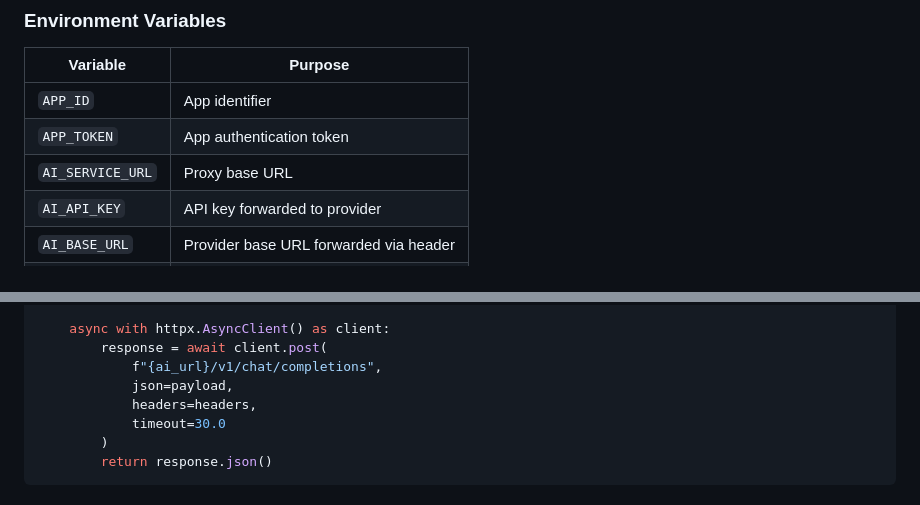
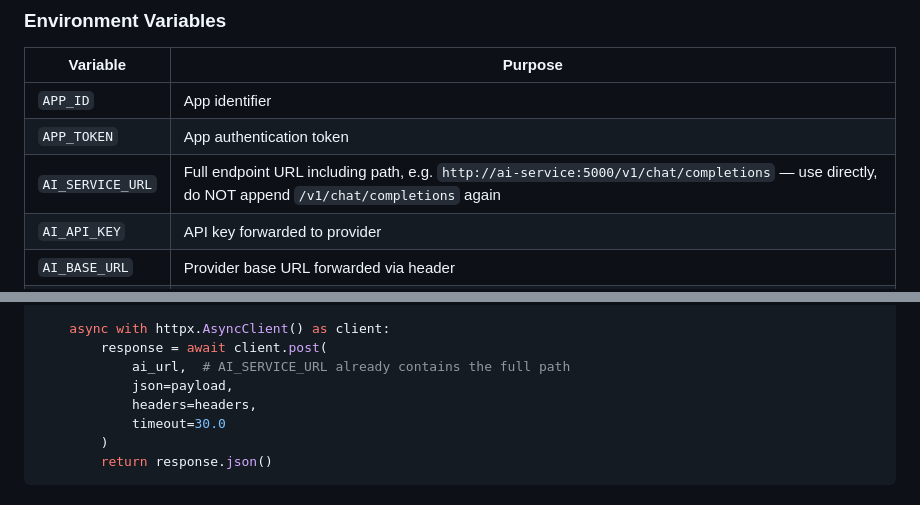
Before and after one commit to pcerf/ai_teaching_platform_demo, a Markdown page: CLAUDE.md, 2 parts joined by grey strips. Drawn GitHub-style.

Commit message:
Fix CLAUDE.md: AI_SERVICE_URL is the full endpoint, not a base URL
Prevents the double-path bug where /v1/chat/completions gets appended
to a URL that already contains it.

Co-Authored-By: Claude Sonnet 4.6 <noreply@anthropic.com>

```diff
--- a/CLAUDE.md
+++ b/CLAUDE.md
@@ -148,7 +148,7 @@ networks:
 |---|---|
 | `APP_ID` | App identifier |
 | `APP_TOKEN` | App authentication token |
-| `AI_SERVICE_URL` | Proxy base URL |
+| `AI_SERVICE_URL` | Full endpoint URL including path, e.g. `http://ai-service:5000/v1/chat/completions` — use directly, do NOT append `/v1/chat/completions` again |
 | `AI_API_KEY` | API key forwarded to provider |
 | `AI_BASE_URL` | Provider base URL forwarded via header |
 | `AI_MODEL` | Model name (e.g. `gpt-4o`) |
@@ -184,7 +184,7 @@ async def get_ai_response(prompt: str):
 
     async with httpx.AsyncClient() as client:
         response = await client.post(
-            f"{ai_url}/v1/chat/completions",
+            ai_url,  # AI_SERVICE_URL already contains the full path
             json=payload,
             headers=headers,
             timeout=30.0
```
